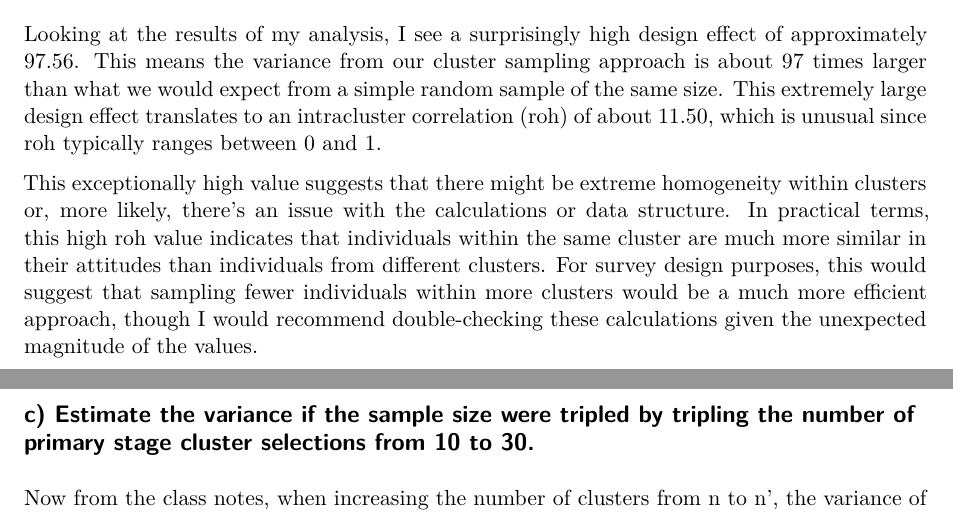
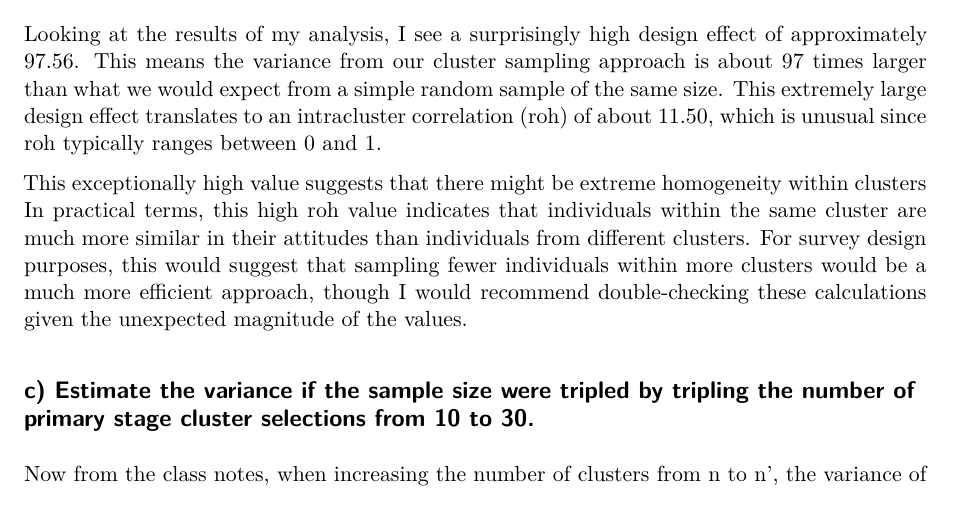
Before and after one commit to namo507/SURV-625, a Quarto document (HW4.qmd): two parts of pages 4 and 5 of 19 before the commit and part of page 4 of 19 after it, the two joined at a grey line, cut so that both start at the same text. Rendered offline with R 4.5, knitr and Pandoc in place of Quarto, then LaTeX, with nearby package versions.

Commit message:
changes in inference

```diff
--- a/HW4.qmd
+++ b/HW4.qmd
@@ -124,7 +124,7 @@ cat("Intracluster correlation (roh):", roh, "\n")
 
 Looking at the results of my analysis, I see a surprisingly high design effect of approximately 97.56. This means the variance from our cluster sampling approach is about 97 times larger than what we would expect from a simple random sample of the same size. This extremely large design effect translates to an intracluster correlation (roh) of about 11.50, which is unusual since roh typically ranges between 0 and 1.
 
-This exceptionally high value suggests that there might be extreme homogeneity within clusters or, more likely, there's an issue with the calculations or data structure. In practical terms, this high roh value indicates that individuals within the same cluster are much more similar in their attitudes than individuals from different clusters. For survey design purposes, this would suggest that sampling fewer individuals within more clusters would be a much more efficient approach, though I would recommend double-checking these calculations given the unexpected magnitude of the values.
+This exceptionally high value suggests that there might be extreme homogeneity within clusters In practical terms, this high roh value indicates that individuals within the same cluster are much more similar in their attitudes than individuals from different clusters. For survey design purposes, this would suggest that sampling fewer individuals within more clusters would be a much more efficient approach, though I would recommend double-checking these calculations given the unexpected magnitude of the values.
 
 ## c) Estimate the variance if the sample size were tripled by tripling the number of primary stage cluster selections from 10 to 30.
 
```
